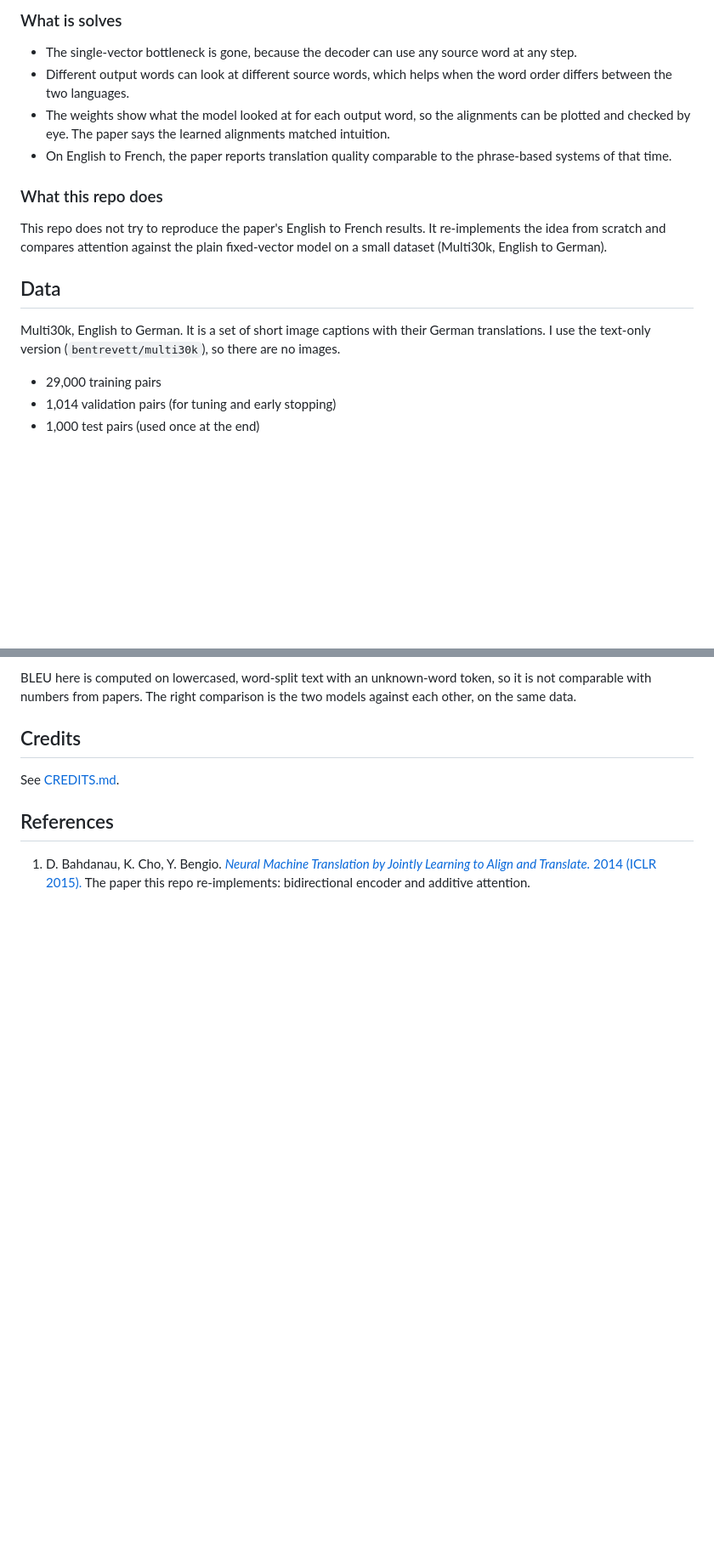
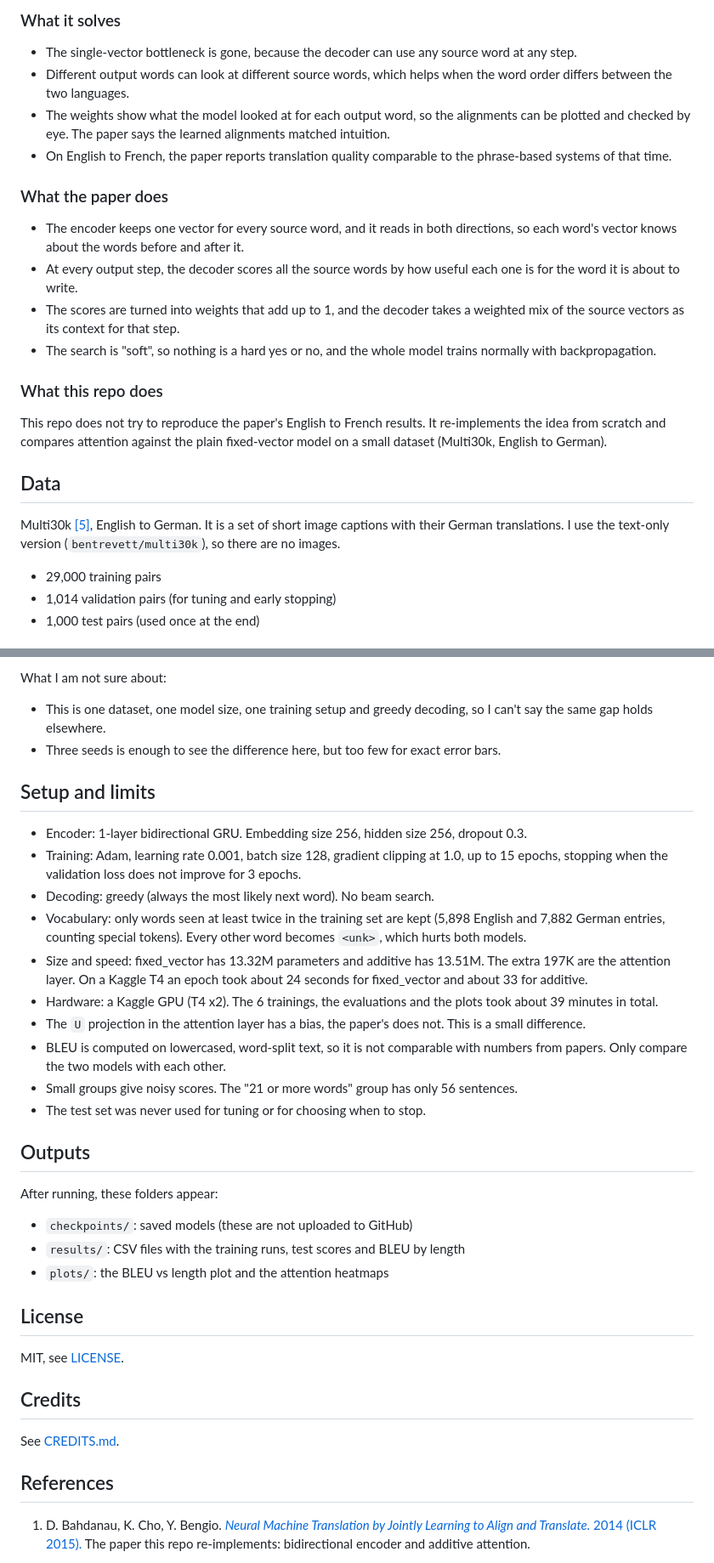
Before and after one commit to mohithxkarthikeya/Bahdanau-Attention-from-scratch, a Markdown page: README.md, 2 parts joined by grey strips. Shown at 85% size. Rendered like a GitHub page; blank space fills up the shorter version.

```diff
--- a/README.md
+++ b/README.md
@@ -18,10 +20,17 @@ In this type of models, the performance deteriorates rapidly as the length of an
 
-### What is solves
+### What it solves
 
 - The single-vector bottleneck is gone, because the decoder can use any source word at any step.
 - Different output words can look at different source words, which helps when the word order differs between the two languages.
 - The weights show what the model looked at for each output word, so the alignments can be plotted and checked by eye. The paper says the learned alignments matched intuition.
 - On English to French, the paper reports translation quality comparable to the phrase-based systems of that time.
+
+### What the paper does
+
+- The encoder keeps one vector for every source word, and it reads in both directions, so each word's vector knows about the words before and after it.
+- At every output step, the decoder scores all the source words by how useful each one is for the word it is about to write.
+- The scores are turned into weights that add up to 1, and the decoder takes a weighted mix of the source vectors as its context for that step.
+- The search is "soft", so nothing is a hard yes or no, and the whole model trains normally with backpropagation.
 
 ### What this repo does
 
@@ -29,7 +38,7 @@ This repo does not try to reproduce the paper's English to French results. It re
 
 ## Data
 
-Multi30k, English to German. It is a set of short image captions with their German translations. I use the text-only version (`bentrevett/multi30k`), so there are no images.
+Multi30k [[5]](#references), English to German. It is a set of short image captions with their German translations. I use the text-only version (`bentrevett/multi30k`), so there are no images.
 
 - 29,000 training pairs
 - 1,014 validation pairs (for tuning and early stopping)
@@ -116,5 +150,34 @@ To be written after the runs, including what I am not sure about.
 
-BLEU here is computed on lowercased, word-split text with an unknown-word token, so it is not comparable with numbers from papers. The right comparison is the two models against each other, on the same data.
+What I am not sure about:
+
+- This is one dataset, one model size, one training setup and greedy decoding, so I can't say the same gap holds elsewhere.
+- Three seeds is enough to see the difference here, but too few for exact error bars.
+
+## Setup and limits
+
+- Encoder: 1-layer bidirectional GRU. Embedding size 256, hidden size 256, dropout 0.3.
+- Training: Adam, learning rate 0.001, batch size 128, gradient clipping at 1.0, up to 15 epochs, stopping when the validation loss does not improve for 3 epochs.
+- Decoding: greedy (always the most likely next word). No beam search.
+- Vocabulary: only words seen at least twice in the training set are kept (5,898 English and 7,882 German entries, counting special tokens). Every other word becomes `<unk>`, which hurts both models.
+- Size and speed: fixed_vector has 13.32M parameters and additive has 13.51M. The extra 197K are the attention layer. On a Kaggle T4 an epoch took about 24 seconds for fixed_vector and about 33 for additive.
+- Hardware: a Kaggle GPU (T4 x2). The 6 trainings, the evaluations and the plots took about 39 minutes in total.
+- The `U` projection in the attention layer has a bias, the paper's does not. This is a small difference.
+- BLEU is computed on lowercased, word-split text, so it is not comparable with numbers from papers. Only compare the two models with each other.
+- Small groups give noisy scores. The "21 or more words" group has only 56 sentences.
+- The test set was never used for tuning or for choosing when to stop.
+
+
+## Outputs
+
+After running, these folders appear:
+
+- `checkpoints/`: saved models (these are not uploaded to GitHub)
+- `results/`: CSV files with the training runs, test scores and BLEU by length
+- `plots/`: the BLEU vs length plot and the attention heatmaps
+
+## License
+
+MIT, see [LICENSE](LICENSE).
 
 ## Credits
 
```
Also changed, not shown: other parts of README.md (+35 -9 lines), plots/attention_heatmap_0.png (added), plots/attention_heatmap_1.png (added), plots/attention_heatmap_2.png (added), plots/bleu_vs_length.png (added), 4 other files.
